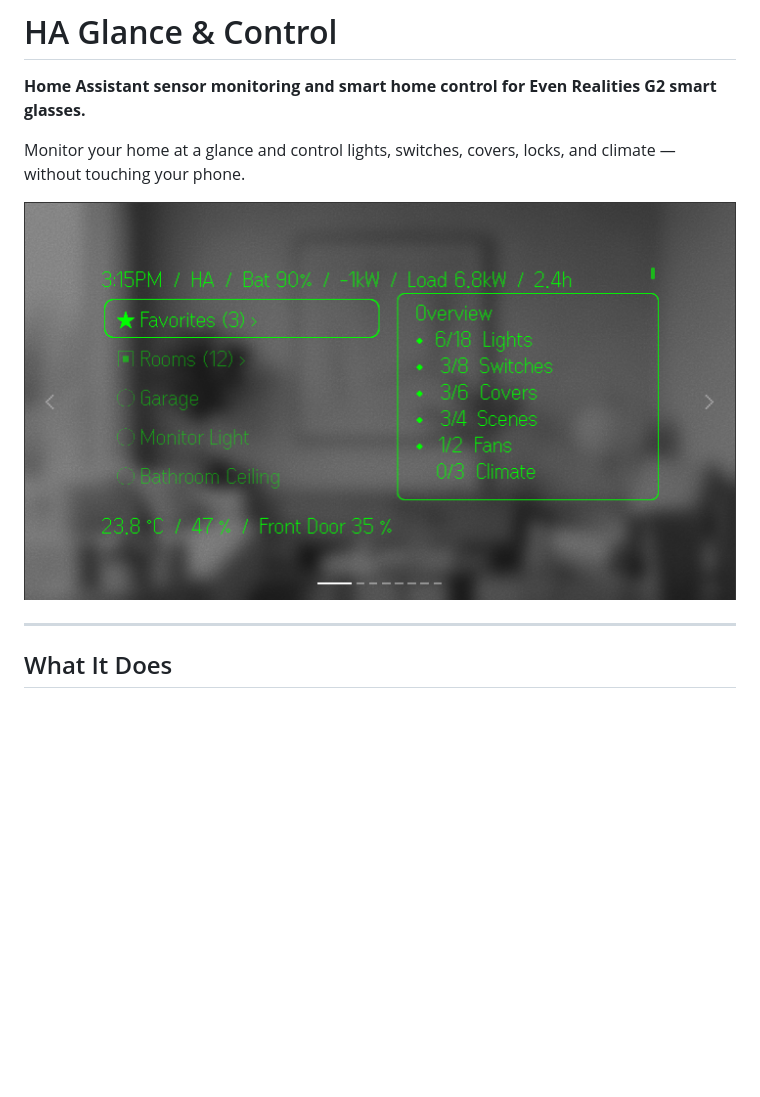
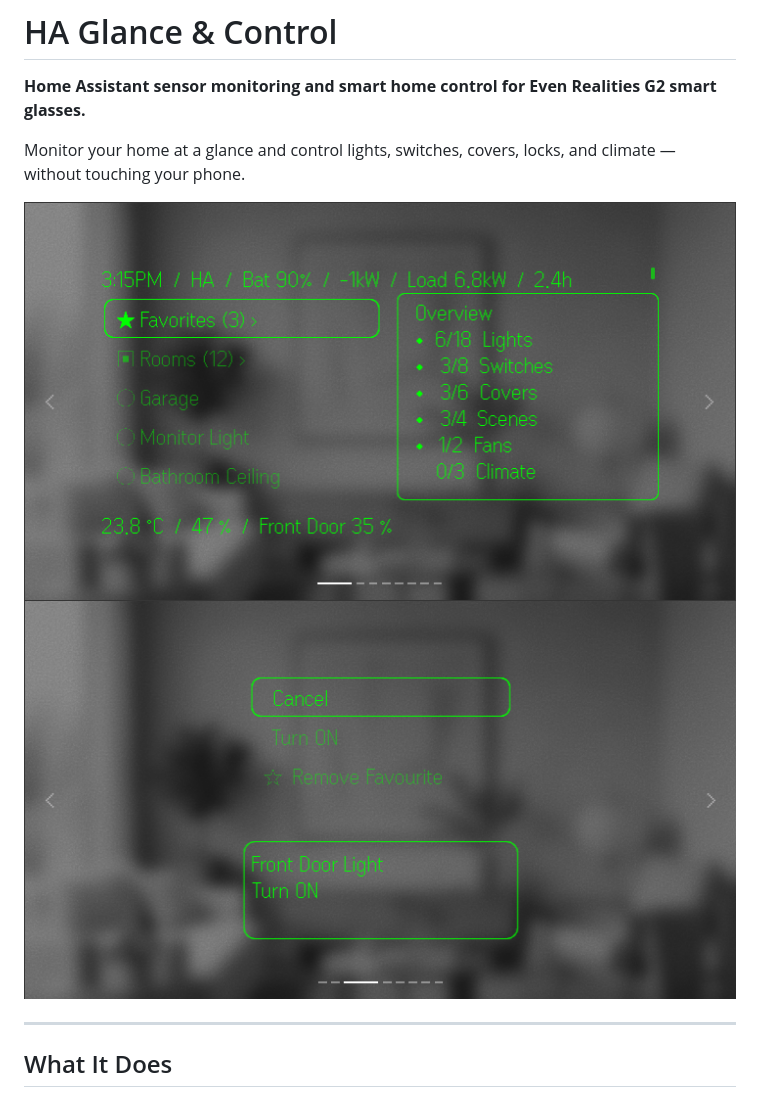
Before and after one commit to AeroMicky/HA-Glance-Control, a Markdown page: README.md, the part around the change printed below. Drawn GitHub-style; pictures changed too: images/image2.png (added); blank space fills up the shorter version.

Commit message:
Add app screenshots to README

```diff
--- a/README.md
+++ b/README.md
@@ -4,7 +4,8 @@
 
 Monitor your home at a glance and control lights, switches, covers, locks, and climate — without touching your phone.
 
-![HA Glance & Control on G2 glasses](images/image.png)
+![Sensor panel on G2 glasses](images/image.png)
+![Entity control on G2 glasses](images/image2.png)
 
 ---
 
```
Also changed, not shown: other parts of README.md (+3 -0 lines), images/Setup.png (added).
